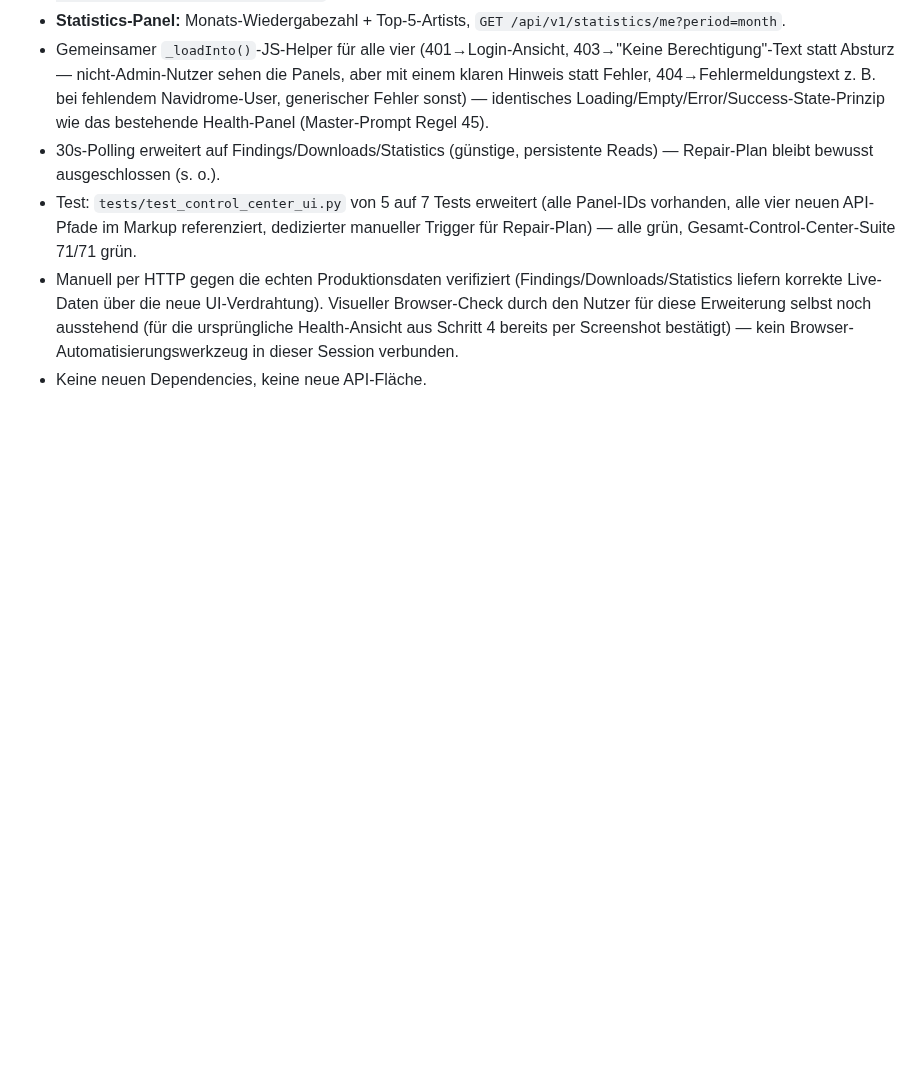
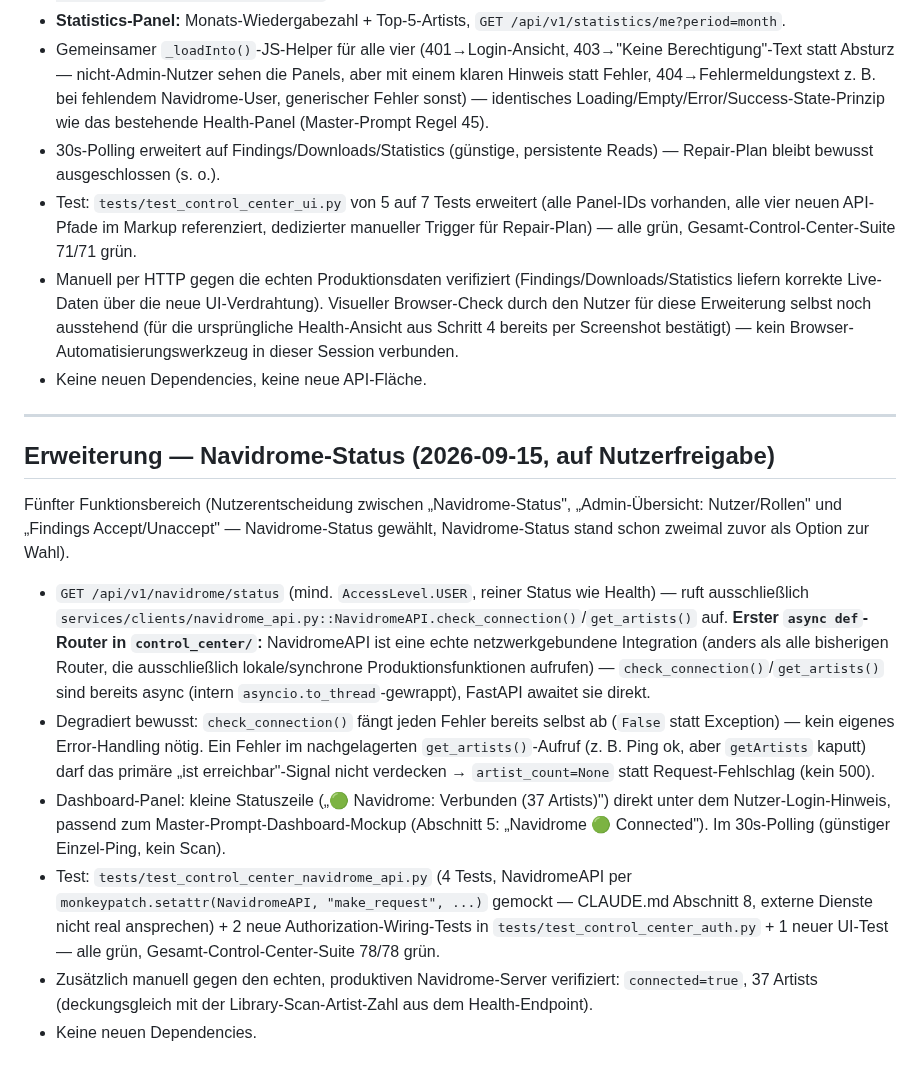
Before and after one commit to dkmd89-dev/musicbot, a Markdown page: docs/audits/CONTROL_CENTER_ARCHITECTURE_2026-09-15.md, the part around the change. Drawn GitHub-style; blank space fills up the shorter version.

Commit message:
docs: update control center roadmap for navidrome status
Co-Authored-By: Claude Sonnet 5 <noreply@anthropic.com>
Claude-Session: https://claude.ai/code/session_01NxNgvRWeNp7DpX98FANoxT

```diff
--- a/docs/audits/CONTROL_CENTER_ARCHITECTURE_2026-09-15.md
+++ b/docs/audits/CONTROL_CENTER_ARCHITECTURE_2026-09-15.md
@@ -288,3 +288,16 @@ Nachtrag zu Schritt 4 (Health UI): die vier seither hinzugekommenen Funktionsber
 - Test: `tests/test_control_center_ui.py` von 5 auf 7 Tests erweitert (alle Panel-IDs vorhanden, alle vier neuen API-Pfade im Markup referenziert, dedizierter manueller Trigger für Repair-Plan) — alle grün, Gesamt-Control-Center-Suite 71/71 grün.
 - Manuell per HTTP gegen die echten Produktionsdaten verifiziert (Findings/Downloads/Statistics liefern korrekte Live-Daten über die neue UI-Verdrahtung). Visueller Browser-Check durch den Nutzer für diese Erweiterung selbst noch ausstehend (für die ursprüngliche Health-Ansicht aus Schritt 4 bereits per Screenshot bestätigt) — kein Browser-Automatisierungswerkzeug in dieser Session verbunden.
 - Keine neuen Dependencies, keine neue API-Fläche.
+
+---
+
+## Erweiterung — Navidrome-Status (2026-09-15, auf Nutzerfreigabe)
+
+Fünfter Funktionsbereich (Nutzerentscheidung zwischen „Navidrome-Status", „Admin-Übersicht: Nutzer/Rollen" und „Findings Accept/Unaccept" — Navidrome-Status gewählt, Navidrome-Status stand schon zweimal zuvor als Option zur Wahl).
+
+- `GET /api/v1/navidrome/status` (mind. `AccessLevel.USER`, reiner Status wie Health) — ruft ausschließlich `services/clients/navidrome_api.py::NavidromeAPI.check_connection()`/`get_artists()` auf. **Erster `async def`-Router in `control_center/`:** NavidromeAPI ist eine echte netzwerkgebundene Integration (anders als alle bisherigen Router, die ausschließlich lokale/synchrone Produktionsfunktionen aufrufen) — `check_connection()`/`get_artists()` sind bereits async (intern `asyncio.to_thread`-gewrappt), FastAPI awaitet sie direkt.
+- Degradiert bewusst: `check_connection()` fängt jeden Fehler bereits selbst ab (`False` statt Exception) — kein eigenes Error-Handling nötig. Ein Fehler im nachgelagerten `get_artists()`-Aufruf (z. B. Ping ok, aber `getArtists` kaputt) darf das primäre „ist erreichbar"-Signal nicht verdecken → `artist_count=None` statt Request-Fehlschlag (kein 500).
+- Dashboard-Panel: kleine Statuszeile („🟢 Navidrome: Verbunden (37 Artists)") direkt unter dem Nutzer-Login-Hinweis, passend zum Master-Prompt-Dashboard-Mockup (Abschnitt 5: „Navidrome 🟢 Connected"). Im 30s-Polling (günstiger Einzel-Ping, kein Scan).
+- Test: `tests/test_control_center_navidrome_api.py` (4 Tests, NavidromeAPI per `monkeypatch.setattr(NavidromeAPI, "make_request", ...)` gemockt — CLAUDE.md Abschnitt 8, externe Dienste nicht real ansprechen) + 2 neue Authorization-Wiring-Tests in `tests/test_control_center_auth.py` + 1 neuer UI-Test — alle grün, Gesamt-Control-Center-Suite 78/78 grün.
+- Zusätzlich manuell gegen den echten, produktiven Navidrome-Server verifiziert: `connected=true`, 37 Artists (deckungsgleich mit der Library-Scan-Artist-Zahl aus dem Health-Endpoint).
+- Keine neuen Dependencies.
```
